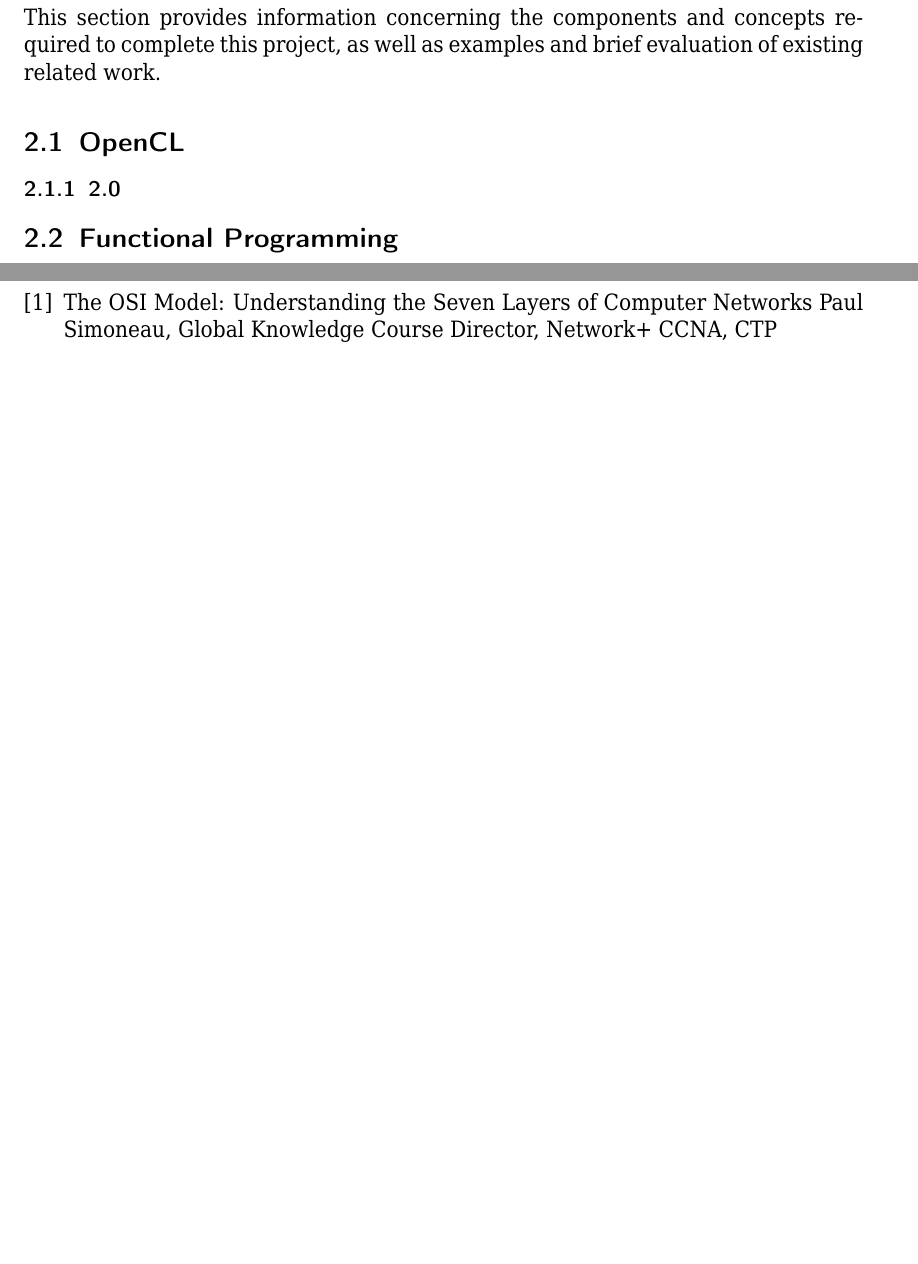
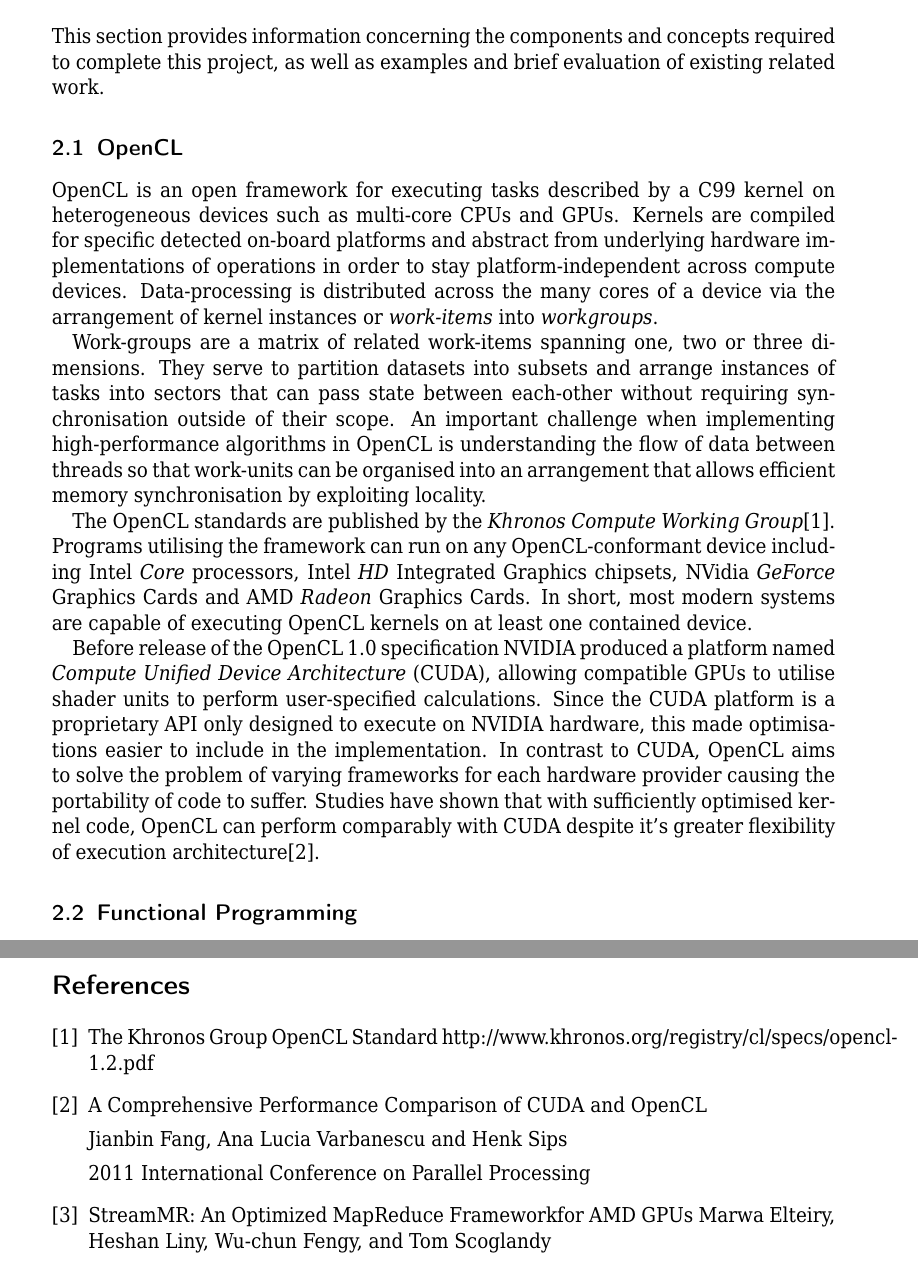
Before and after one commit to cronin101/RubiCL, a LaTeX paper (MPP/proposal.tex, which reads MPP/background.tex): two parts of pages 3 and 4 of 4 before the commit and two parts of pages 3 and 6 of 6 after it, joined at a grey line, cut so that both start at the same text, the shorter picture padded with empty space. The pictures show the PDF file MPP/proposal.pdf that the author committed with the source.

Commit message:
Progressing on background

```diff
--- a/MPP/background.tex
+++ b/MPP/background.tex
@@ -1,5 +1,13 @@
 \section{Background}
 This section provides information concerning the components and concepts required to complete this project, as well as examples and brief evaluation of existing related work.
 \subsection{OpenCL}
-\subsubsection{2.0}
+OpenCL is an open framework for executing tasks described by a C99 kernel on heterogeneous devices such as multi-core CPUs and GPUs. Kernels are compiled for specific detected on-board platforms and abstract from underlying hardware implementations of operations in order to stay platform-independent across compute devices. Data-processing is distributed across the many cores of a device via the arrangement of kernel instances or \emph{work-items} into \emph{workgroups}.
+
+Work-groups are a matrix of related work-items spanning one, two or three dimensions. They serve to partition datasets into subsets and arrange instances of tasks into sectors that can pass state between each-other without requiring synchronisation outside of their scope. An important challenge when implementing high-performance algorithms in OpenCL is understanding the flow of data between threads so that work-units can be organised into an arrangement that allows efficient memory synchronisation by exploiting locality.
+
+The OpenCL standards are published by the \emph{Khronos Compute Working Group}\cite{khronos}.
+Programs utilising the framework can run on any OpenCL-conformant device including Intel \emph{Core} processors, Intel \emph{HD} Integrated Graphics chipsets, NVidia \emph{GeForce} Graphics Cards and AMD \emph{Radeon} Graphics Cards.
+In short, most modern systems are capable of executing OpenCL kernels on at least one contained device.
+
+Before release of the OpenCL 1.0 specification NVIDIA produced a platform named \ac{CUDA}, allowing compatible GPUs to utilise shader units to perform user-specified calculations. Since the CUDA platform is a proprietary API only designed to execute on NVIDIA hardware, this made optimisations easier to include in the implementation. In contrast to CUDA, OpenCL aims to solve the problem of varying frameworks for each hardware provider causing the portability of code to suffer. Studies have shown that with sufficiently optimised kernel code, OpenCL can perform comparably with CUDA despite it's greater flexibility of execution architecture\cite{perf}.
 \subsection{Functional Programming}
--- a/MPP/proposal.tex
+++ b/MPP/proposal.tex
@@ -28,10 +28,21 @@
 
 \thispagestyle{empty}
 \pagestyle{empty}
+  \bibitem{khronos}
+    The Khronos Group OpenCL Standard
+    http://www.khronos.org/registry/cl/specs/opencl-1.2.pdf
 
-  \bibitem{osimodel}
-    The OSI Model: Understanding the Seven Layers of Computer Networks
-    Paul Simoneau, Global Knowledge Course Director, Network+ CCNA, CTP
+  \bibitem{perf}
+    A Comprehensive Performance Comparison of
+    CUDA and OpenCL
+
+    Jianbin Fang, Ana Lucia Varbanescu and Henk Sips
+
+    2011 International Conference on Parallel Processing
+
+  \bibitem{streammr}
+    StreamMR: An Optimized MapReduce Frameworkfor AMD GPUs
+    Marwa Elteiry, Heshan Liny, Wu-chun Fengy, and Tom Scoglandy
 
 \thispagestyle{empty}
 \pagestyle{empty}
```
Also changed, not shown: MPP/abstract.tex (+2 -1 lines), MPP/introduction.tex (+4 -1 lines), MPP/proposal.pdf, MPP/background.tex (8 more changed lines), MPP/proposal.tex (4 more changed lines).
